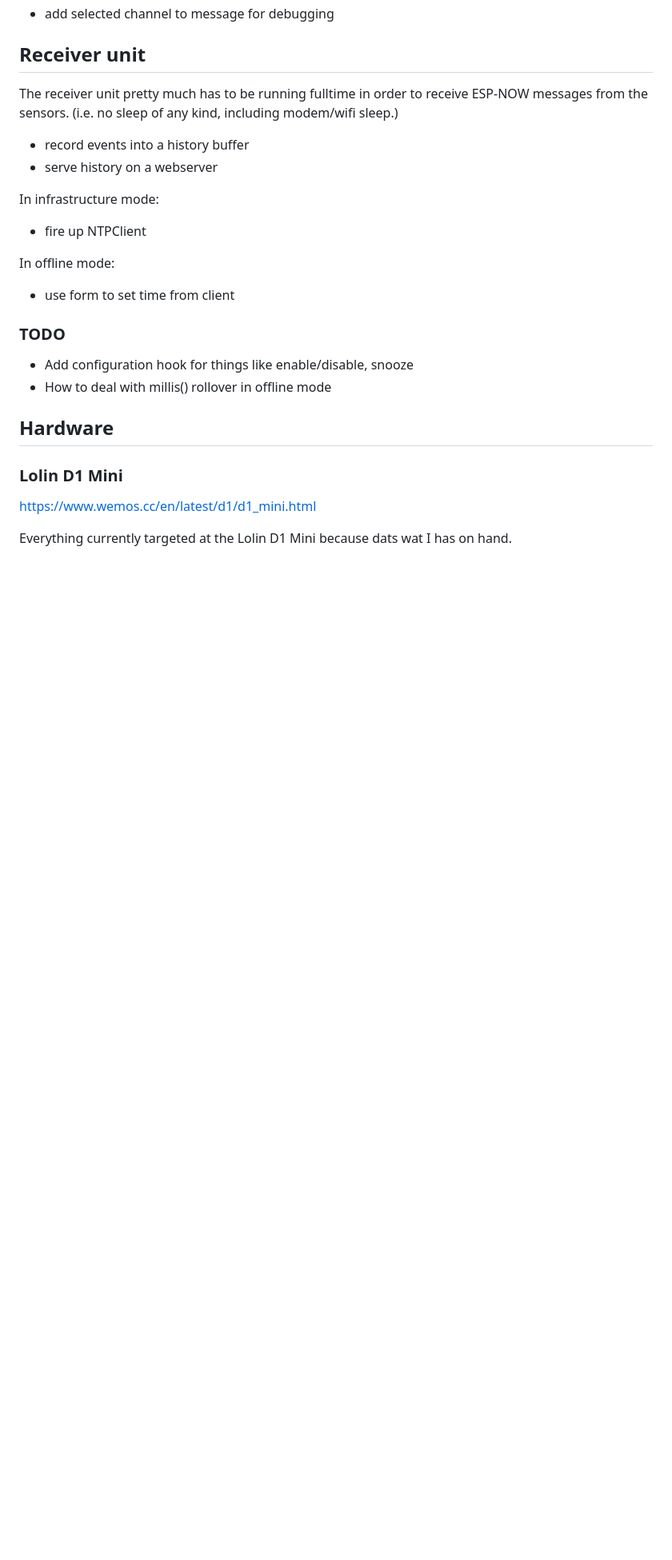
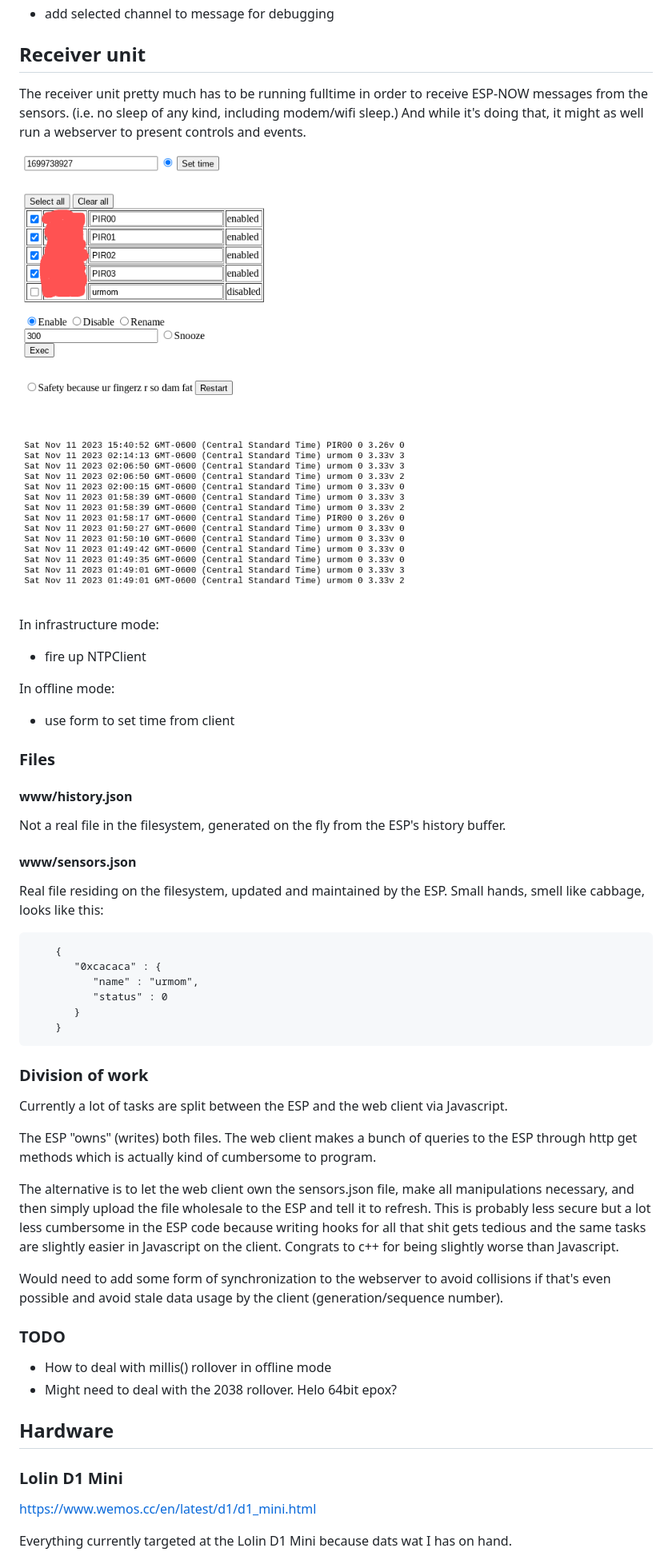
Before and after one commit to goatzillax/esp8266_pir_now, a Markdown page: README.md, the part around the change. Shown: that part at 80% size. GitHub-like rendering; blank space fills up the shorter version.

Commit message:
Update README.md
upgrayyed ur grayy matterz

```diff
--- a/README.md
+++ b/README.md
@@ -31,10 +31,9 @@ The Wemos shield allows selection of the target GPIO...  but my v1 PCB doesn't b
 
 ## Receiver unit
 
-The receiver unit pretty much has to be running fulltime in order to receive ESP-NOW messages from the sensors.  (i.e. no sleep of any kind, including modem/wifi sleep.)
+The receiver unit pretty much has to be running fulltime in order to receive ESP-NOW messages from the sensors.  (i.e. no sleep of any kind, including modem/wifi sleep.)  And while it's doing that, it might as well run a webserver to present controls and events.
 
-* record events into a history buffer
-* serve history on a webserver
+![Samples](/docs/smaple_page.png)
 
 In infrastructure mode:
 
@@ -44,10 +43,37 @@ In offline mode:
 
 * use form to set time from client
 
+### Files
+
+#### www/history.json
+
+Not a real file in the filesystem, generated on the fly from the ESP's history buffer.
+
+#### www/sensors.json
+
+Real file residing on the filesystem, updated and maintained by the ESP.  Small hands, smell like cabbage, looks like this:
+
+        {
+           "0xcacaca" : {
+              "name" : "urmom",
+              "status" : 0
+           }
+        }
+
+### Division of work
+
+Currently a lot of tasks are split between the ESP and the web client via Javascript.
+
+The ESP "owns" (writes) both files.  The web client makes a bunch of queries to the ESP through http get methods which is actually kind of cumbersome to program.
+
+The alternative is to let the web client own the sensors.json file, make all manipulations necessary, and then simply upload the file wholesale to the ESP and tell it to refresh.  This is probably less secure but a lot less cumbersome in the ESP code because writing hooks for all that shit gets tedious and the same tasks are slightly easier in Javascript on the client.  Congrats to c++ for being slightly worse than Javascript.
+
+Would need to add some form of synchronization to the webserver to avoid collisions if that's even possible and avoid stale data usage by the client (generation/sequence number).
+
 ### TODO
 
-* Add configuration hook for things like enable/disable, snooze
 * How to deal with millis() rollover in offline mode
+* Might need to deal with the 2038 rollover.  Helo 64bit epox?
 
 ## Hardware
 
```
